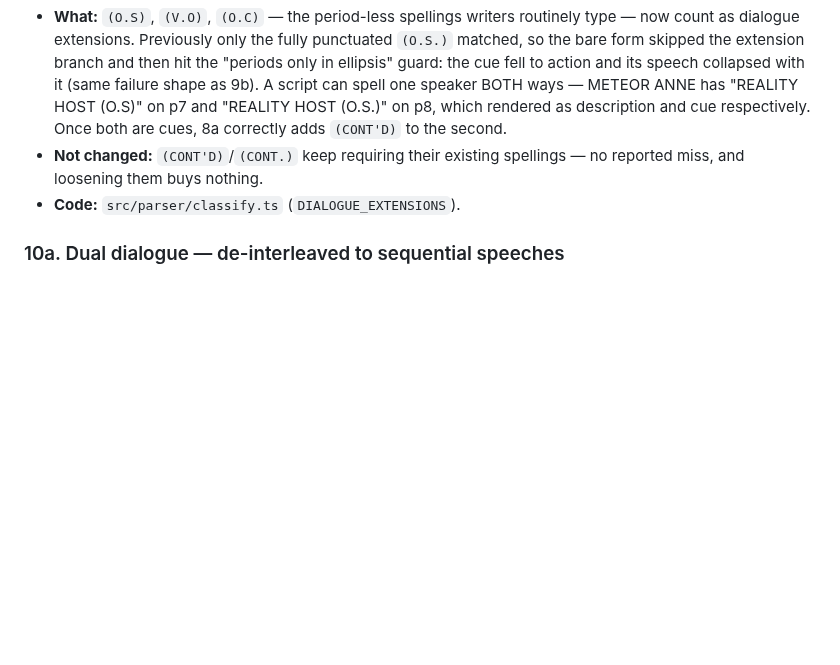
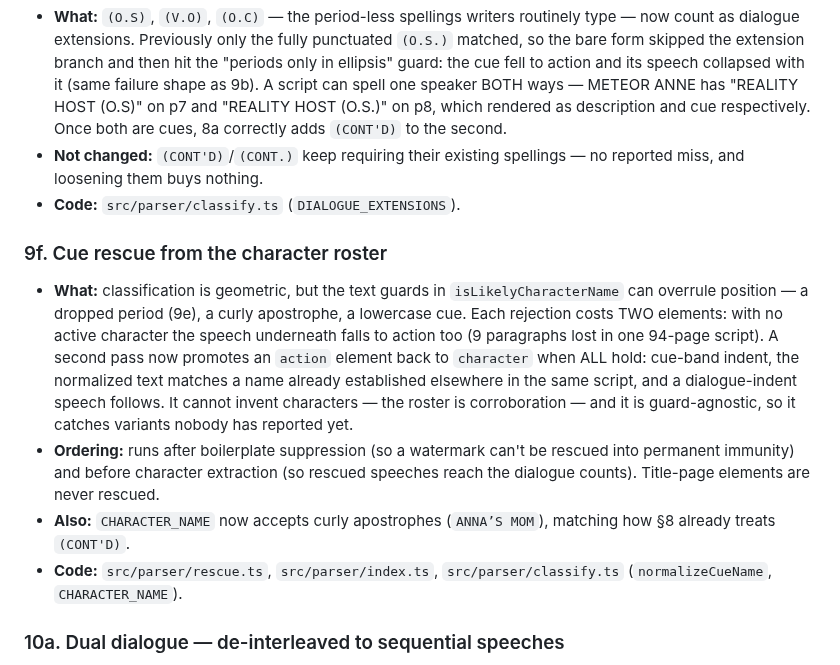
Before and after one commit to ssandweiss/screepub, a Markdown page: docs/formatting-options-log.md, the part around the change. Drawn GitHub-style; blank space fills up the shorter version.

Commit message:
docs: registry 9f — cue rescue

```diff
--- a/docs/formatting-options-log.md
+++ b/docs/formatting-options-log.md
@@ -251,6 +251,26 @@ future work; everything else is live.
   spellings — no reported miss, and loosening them buys nothing.
 - **Code:** `src/parser/classify.ts` (`DIALOGUE_EXTENSIONS`).
 
+### 9f. Cue rescue from the character roster
+- **What:** classification is geometric, but the text guards in
+  `isLikelyCharacterName` can overrule position — a dropped period (9e), a
+  curly apostrophe, a lowercase cue. Each rejection costs TWO elements:
+  with no active character the speech underneath falls to action too (9
+  paragraphs lost in one 94-page script). A second pass now promotes an
+  `action` element back to `character` when ALL hold: cue-band indent, the
+  normalized text matches a name already established elsewhere in the same
+  script, and a dialogue-indent speech follows. It cannot invent
+  characters — the roster is corroboration — and it is guard-agnostic, so
+  it catches variants nobody has reported yet.
+- **Ordering:** runs after boilerplate suppression (so a watermark can't
+  be rescued into permanent immunity) and before character extraction (so
+  rescued speeches reach the dialogue counts). Title-page elements are
+  never rescued.
+- **Also:** `CHARACTER_NAME` now accepts curly apostrophes (`ANNA’S MOM`),
+  matching how §8 already treats `(CONT'D)`.
+- **Code:** `src/parser/rescue.ts`, `src/parser/index.ts`,
+  `src/parser/classify.ts` (`normalizeCueName`, `CHARACTER_NAME`).
+
 ### 10a. Dual dialogue — de-interleaved to sequential speeches
 - **What:** simultaneous two-column speeches (seen in two different test
   scripts, one with 23 lines of dual dialogue) previously interleaved
```
